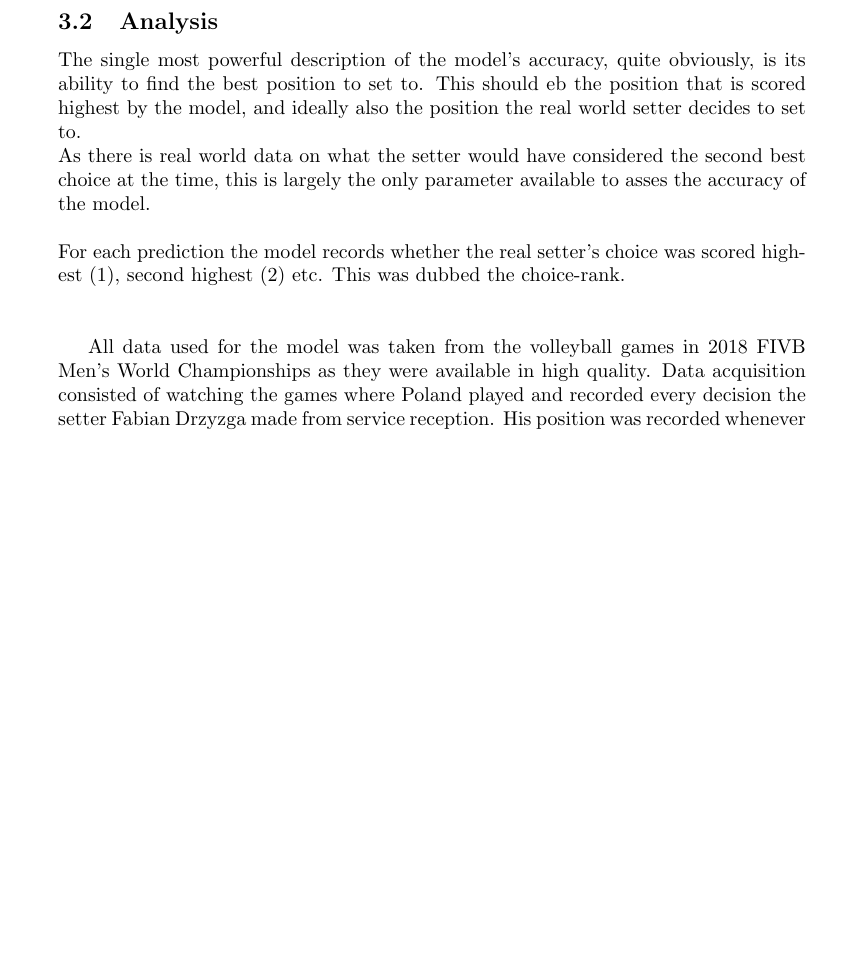
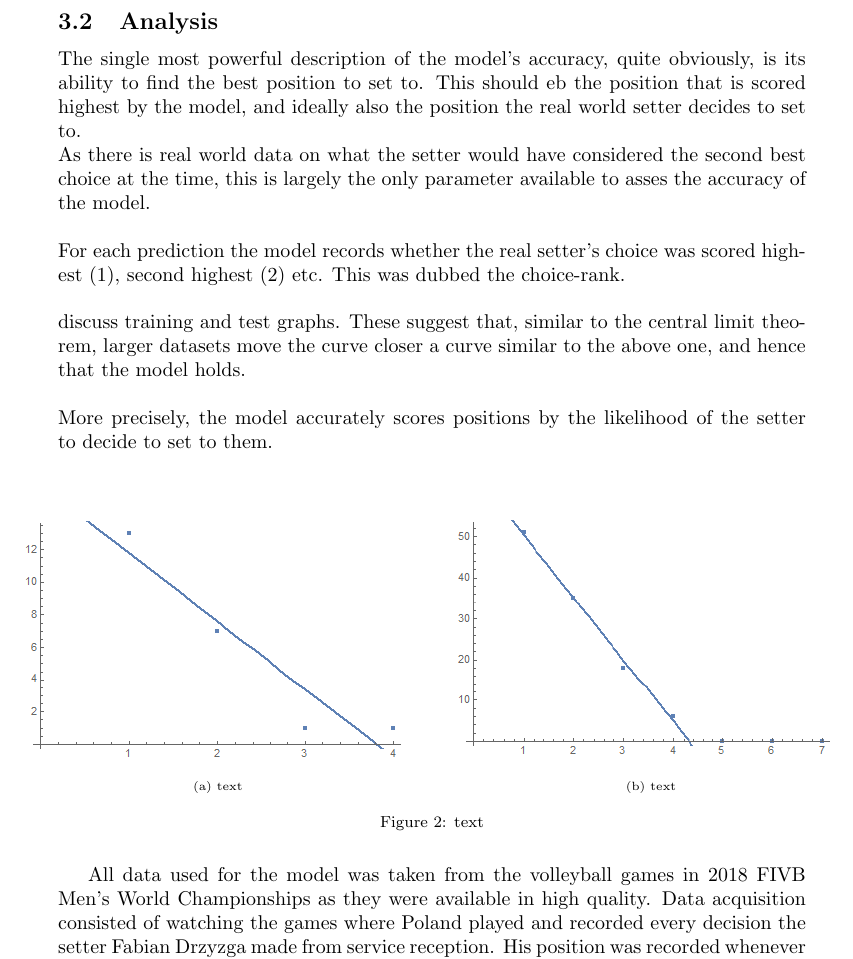
Before and after one commit to SonkeWohler/PX4514, a LaTeX document (Latex/px4514.tex, which reads Latex/sections/Evaluation.tex): part of page 5 of 8, cut so that both start at the same text, the shorter picture padded with empty space. Compiled offline with pdfLaTeX.

Commit message:
inserted analysis figures and set geometry to letterpaper

```diff
--- a/Latex/px4514.tex
+++ b/Latex/px4514.tex
@@ -1,6 +1,7 @@
 \documentclass[11pt]{article}
 
 \usepackage[top=2.0cm]{geometry}
+\geometry{letterpaper}
 \usepackage[sort&compress]{natbib}
 \usepackage{url}
 \usepackage{graphics}
--- a/Latex/sections/Evaluation.tex
+++ b/Latex/sections/Evaluation.tex
@@ -20,6 +20,26 @@
         \\\\
         For each prediction the model records whether the real setter's choice was scored highest (1), second highest (2) etc. This was dubbed the choice-rank.
         \\\\
+        discuss training and test graphs. These suggest that, similar to the central limit theorem, larger datasets move the curve closer a curve similar to the above one, and hence that the model holds.
+        \\\\
+        More precisely, the model accurately scores positions by the likelihood of the setter to decide to set to them.
+        \\\\
+        \begin{figure}[h!]
+          \begin{subfigure}{0.5\linewidth}
+            \centering
+            \includegraphics[width=0.9\linewidth]{figures/trainingGraph}
+            \caption{text}
+            \label{fig:training}
+          \end{subfigure}
+          \begin{subfigure}{0.5\linewidth}
+            \centering
+            \includegraphics[width=0.9\linewidth]{figures/testGraph}
+            \caption{text}
+            \label{fig:test}
+          \end{subfigure}
+          \caption{text}
+          \label{fig:analysis}
+        \end{figure}
 
 
       All data used for the model was taken from the volleyball games in 2018 FIVB Men’s World Championships as they were available in high quality. Data acquisition consisted of watching the games where Poland played and recorded every decision the setter Fabian Drzyzga made from service reception. His position was recorded whenever he contacted the ball by pausing the game then estimating his coordinates.  For that reason, it was decided to split the court into a grid made out of squared meters as this reflects to which degree of accuracy the setter’s position during contact with the ball could be estimated to. The success rate of each set was also noted by determining if that set resulted with the point scored by the attacker. It is assumed that at this level all sets are good and there is no error in setting the ball. For the same reason the only sets that where counted where if the setter had enough time to get under the ball and use a volley to set rather then a dig. At international level if the setter can get behind the ball and use a volley all attacking option are possible however when using a dig there is a lot less control and precision therefore setter’s choices become drastically limited and very situational. For that reason, these sets where not counted. The points of both teams were also recorded during the set in order to correspond to the pressure factor. This point pressure encourages the setter to play more stable options and therefore the likelihood of more difficult plays in those moments decreases. The last thing that was noted was the position of the setter in the rotation. During service reception players “stack” in order to be in the most optimum receiving position while still following the rotation rules. This means the setter will start in different places meaning he might have to run further or closer to the pass.
```
Also changed, not shown: Latex/figures/testGraph.png (added), Latex/figures/trainingGraph.png (added), 1 other file.
